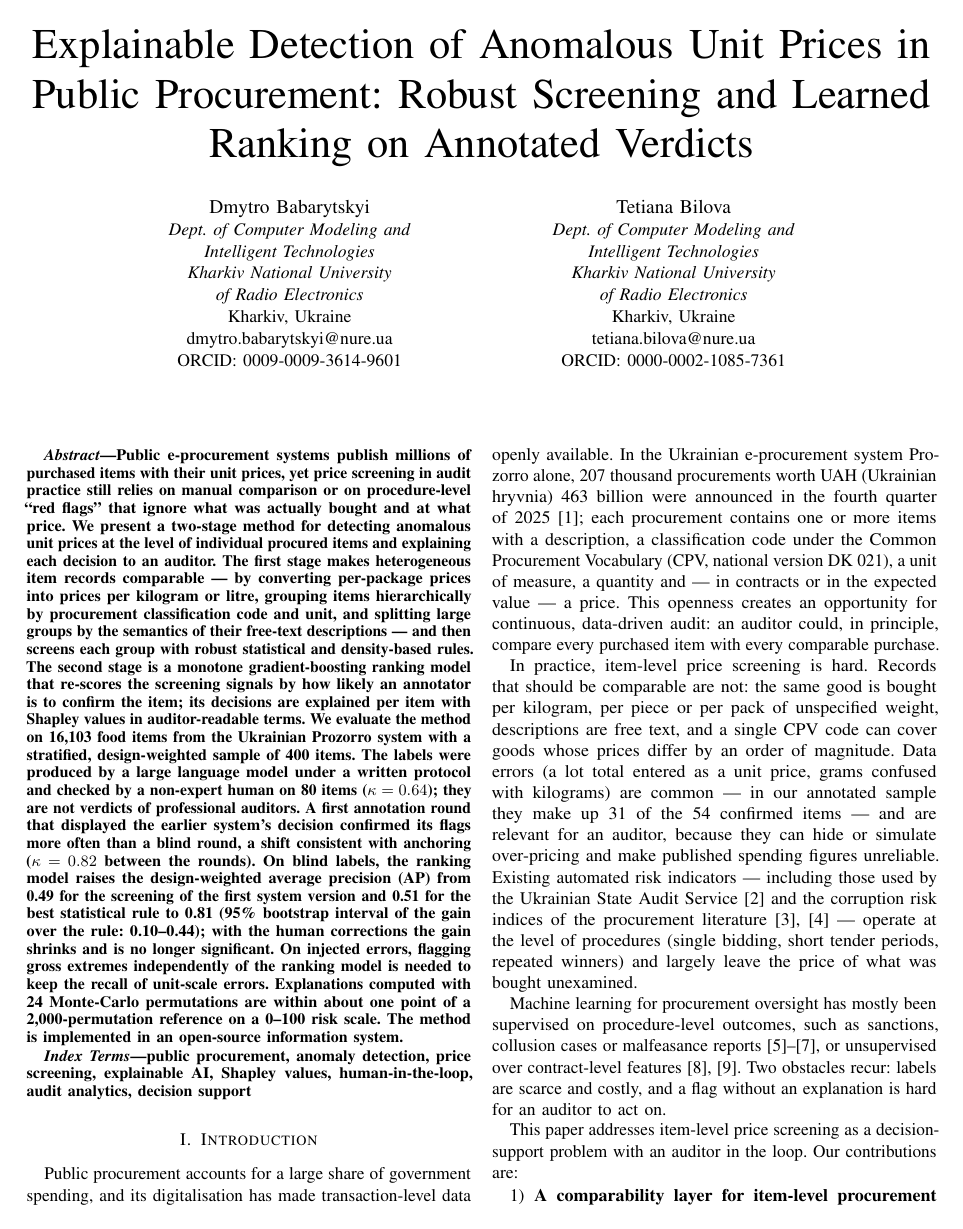
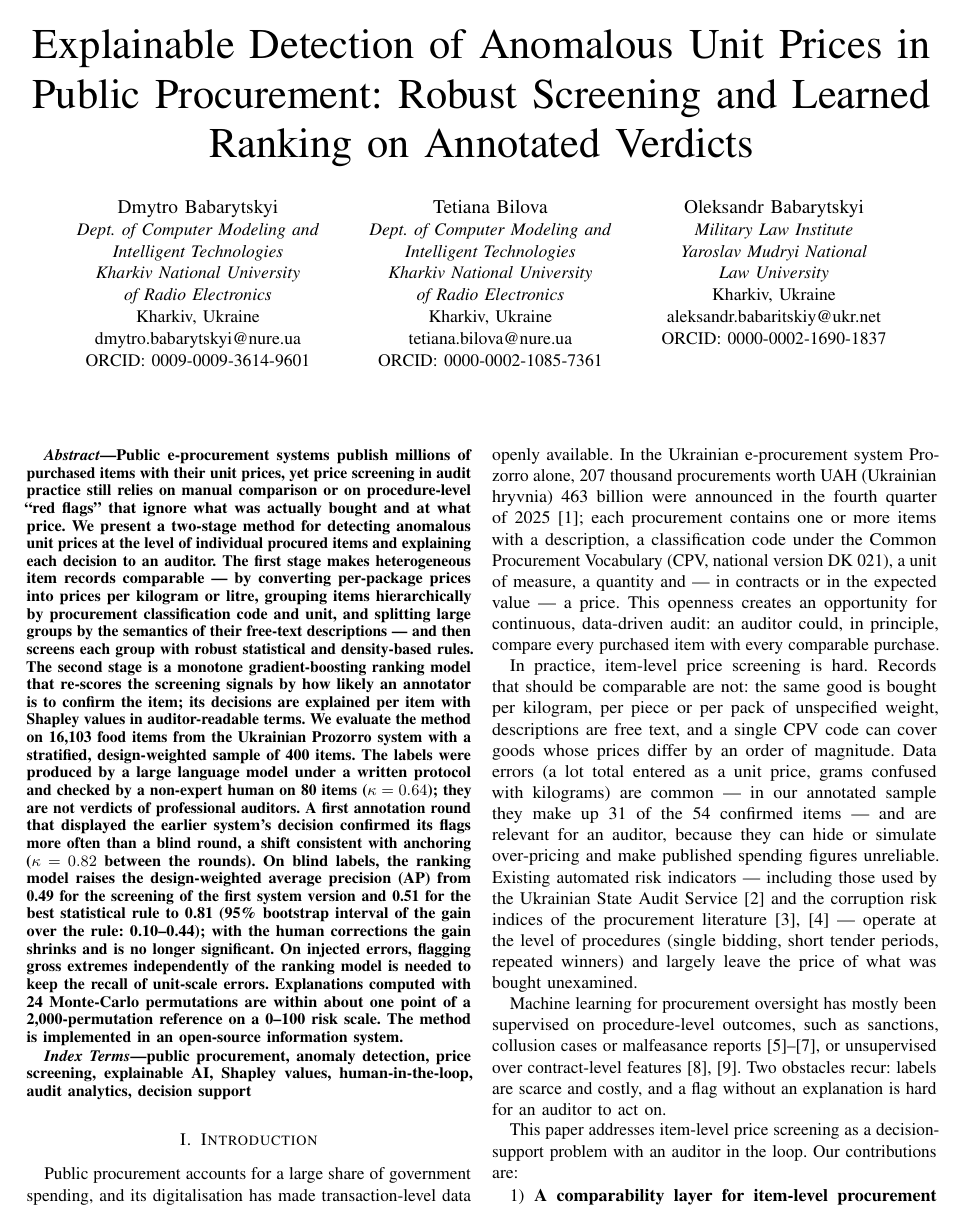
Before and after one commit to DmytroBabarytskyi/tendoor, a LaTeX paper (research/paper/main.tex): page 1 of 13. Compiled offline with pdfLaTeX.

Commit message:
Стаття: третій автор — Олександр Бабарицький

```diff
--- a/research/paper/main.tex
+++ b/research/paper/main.tex
@@ -23,7 +23,7 @@
 \usepackage{microtype}
 \usepackage[hidelinks,breaklinks]{hyperref}
 \hypersetup{pdftitle={Explainable Detection of Anomalous Unit Prices in Public Procurement: Robust Screening and Learned Ranking on Annotated Verdicts},
-  pdfauthor={Dmytro Babarytskyi, Tetiana Bilova}}
+  pdfauthor={Dmytro Babarytskyi, Tetiana Bilova, Oleksandr Babarytskyi}}
 
 \graphicspath{{figs/}}
 % \detokenize: підкреслення та інші спецсимволи в DOI друкуються як є
@@ -53,6 +53,14 @@ ORCID: 0009-0009-3614-9601}
 Kharkiv, Ukraine\\
 tetiana.bilova@nure.ua\\
 ORCID: 0000-0002-1085-7361}
+\and
+\IEEEauthorblockN{Oleksandr Babarytskyi}
+\IEEEauthorblockA{\textit{Military Law Institute}\\
+\textit{Yaroslav Mudryi National}\\
+\textit{Law University}\\
+Kharkiv, Ukraine\\
+aleksandr.babaritskiy@ukr.net\\
+ORCID: 0000-0002-1690-1837}
 }
 
 \maketitle
```
Also changed, not shown: research/paper/arxiv_metadata.txt (+2 -2 lines).
